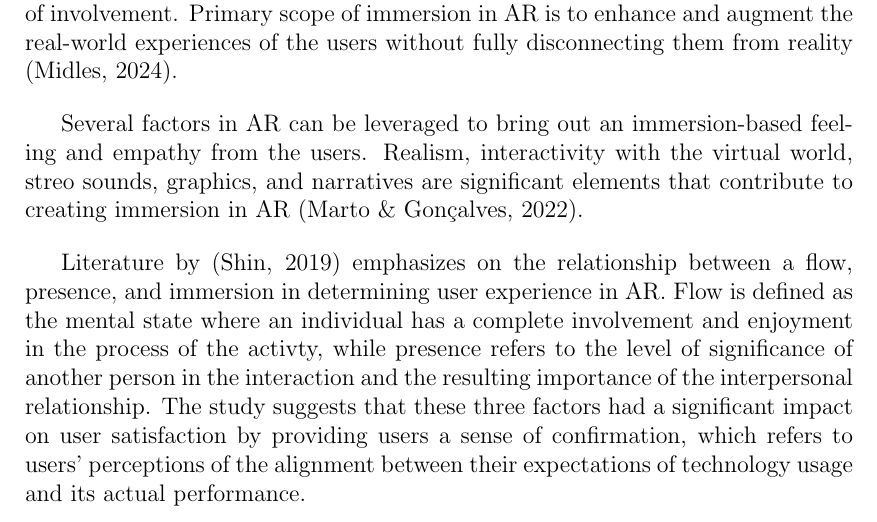
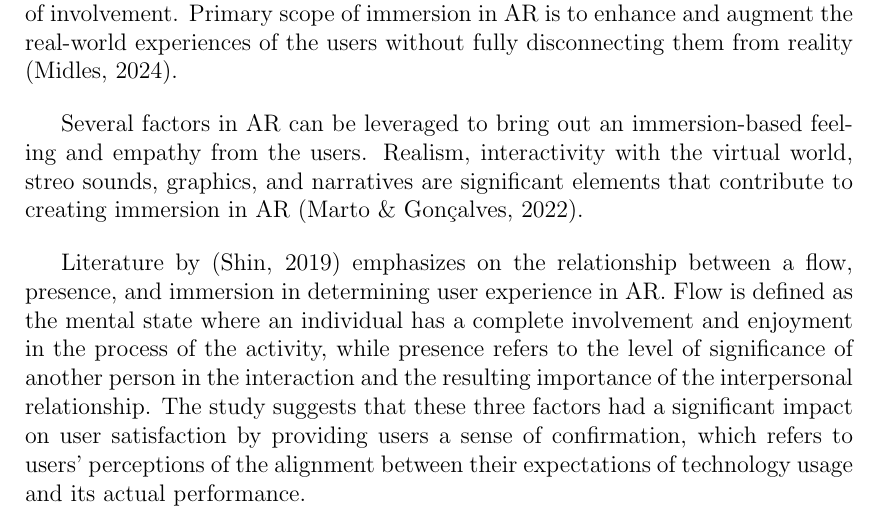
Before and after one commit to jpsehyun/overleaf, a LaTeX thesis (main.tex, which reads chapter_2.tex): part of page 14 of 16, cut so that both start at the same text. Compiled offline with pdfLaTeX.

Commit message:
Update file chapter_2.tex.

```diff
--- a/chapter_2.tex
+++ b/chapter_2.tex
@@ -113,4 +113,4 @@ According to \cite{immersionAR}, immersion in AR refers to an experience which a
 
 Several factors in AR can be leveraged to bring out an immersion-based feeling and empathy from the users. Realism, interactivity with the virtual world, streo sounds, graphics, and narratives are significant elements that contribute to creating immersion in AR \cite{marto2022}.
 
-Literature by \cite{immersionAR} emphasizes on the relationship between a flow, presence, and immersion in determining user experience in AR. Flow is defined as the mental state where an individual has a complete involvement and enjoyment in the process of the activty, while presence refers to the level of significance of another person in the interaction and the resulting importance of the interpersonal relationship. The study suggests that these three factors had a significant impact on user satisfaction by providing users a sense of confirmation, which refers to users' perceptions of the alignment between their expectations of technology usage and its actual performance.
+Literature by \cite{immersionAR} emphasizes on the relationship between a flow, presence, and immersion in determining user experience in AR. Flow is defined as the mental state where an individual has a complete involvement and enjoyment in the process of the activity, while presence refers to the level of significance of another person in the interaction and the resulting importance of the interpersonal relationship. The study suggests that these three factors had a significant impact on user satisfaction by providing users a sense of confirmation, which refers to users' perceptions of the alignment between their expectations of technology usage and its actual performance.
```
